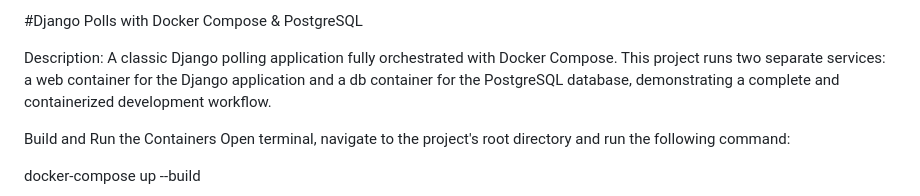
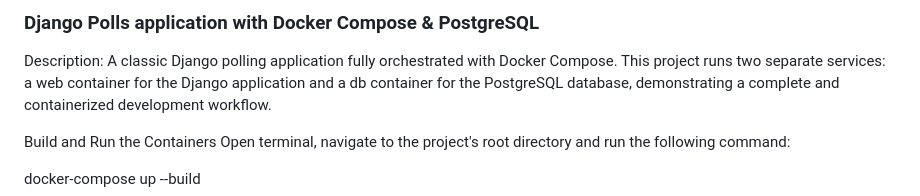
Before and after one commit to Vyshnav4/django-multi-container-app, a Markdown page: README.md, the part around the change. GitHub-like rendering.

Commit message:
fourth commit

```diff
--- a/README.md
+++ b/README.md
@@ -1,4 +1,4 @@
-#Django Polls with Docker Compose & PostgreSQL
+### Django Polls application with Docker Compose & PostgreSQL
 
 Description: A classic Django polling application fully orchestrated with Docker Compose.
 This project runs two separate services: a web container for the Django application and a db container for the PostgreSQL database,
```
